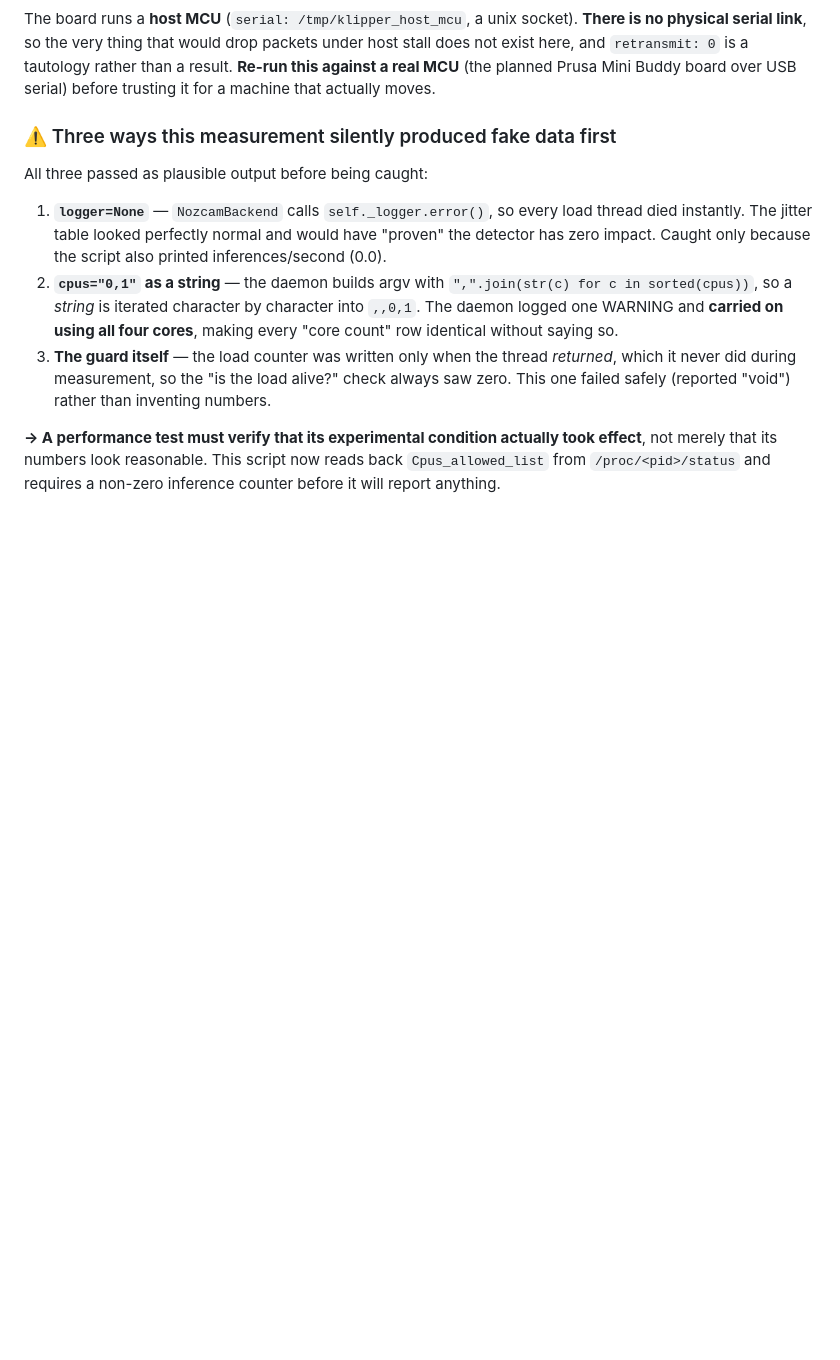
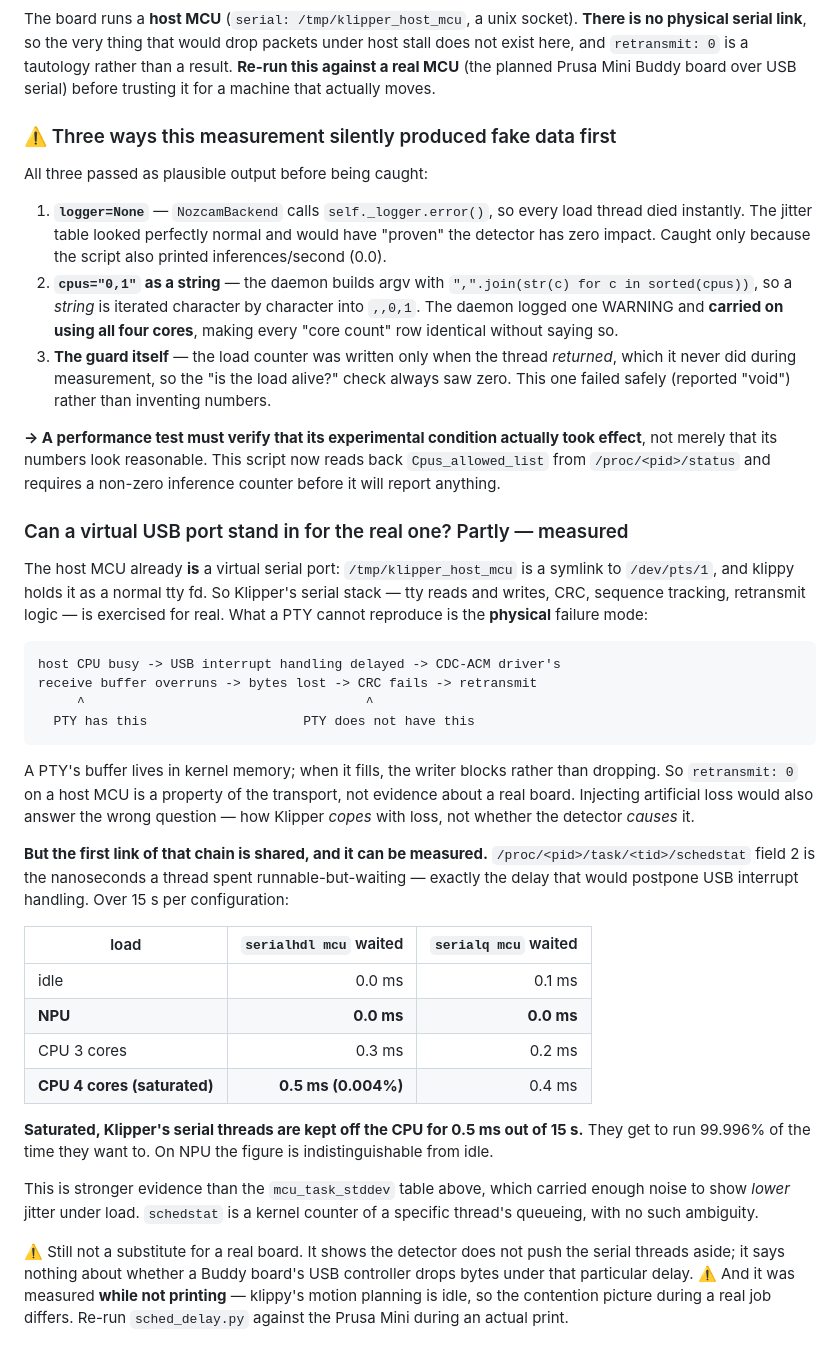
Before and after one commit to DrAlexLiu/moonraker-pinozcam, a Markdown page: docs/ARCHITECTURE.md, the part around the change. GitHub-like rendering; blank space fills up the shorter version.

Commit message:
Measure the shared link between a virtual and a real serial port
A PTY cannot reproduce USB's physical failure mode -- its buffer blocks
rather than drops -- so retransmit:0 on a host MCU says nothing about a
real board. But the first link in the chain, 'host busy delays the serial
thread', is shared, and schedstat measures it directly.

Saturated on all four cores, Klipper's serial threads wait 0.5 ms out of
15 s; on NPU the delay is indistinguishable from idle. That is a stronger
result than the mcu_task_stddev table, which carried enough noise to show
lower jitter under load than at rest.

Notes that this was measured while not printing, so klippy's motion
planning was idle and the contention picture during a real job differs.

````diff
--- a/docs/ARCHITECTURE.md
+++ b/docs/ARCHITECTURE.md
@@ -430,3 +430,51 @@ All three passed as plausible output before being caught:
 took effect**, not merely that its numbers look reasonable. This script now
 reads back `Cpus_allowed_list` from `/proc/<pid>/status` and requires a
 non-zero inference counter before it will report anything.
+
+### Can a virtual USB port stand in for the real one? Partly — measured
+
+The host MCU already **is** a virtual serial port: `/tmp/klipper_host_mcu`
+is a symlink to `/dev/pts/1`, and klippy holds it as a normal tty fd. So
+Klipper's serial stack — tty reads and writes, CRC, sequence tracking,
+retransmit logic — is exercised for real. What a PTY cannot reproduce is the
+**physical** failure mode:
+
+```
+host CPU busy -> USB interrupt handling delayed -> CDC-ACM driver's
+receive buffer overruns -> bytes lost -> CRC fails -> retransmit
+     ^                                    ^
+  PTY has this                    PTY does not have this
+```
+
+A PTY's buffer lives in kernel memory; when it fills, the writer blocks
+rather than dropping. So `retransmit: 0` on a host MCU is a property of the
+transport, not evidence about a real board. Injecting artificial loss would
+also answer the wrong question — how Klipper *copes* with loss, not whether
+the detector *causes* it.
+
+**But the first link of that chain is shared, and it can be measured.**
+`/proc/<pid>/task/<tid>/schedstat` field 2 is the nanoseconds a thread spent
+runnable-but-waiting — exactly the delay that would postpone USB interrupt
+handling. Over 15 s per configuration:
+
+| load | `serialhdl mcu` waited | `serialq mcu` waited |
+|---|---:|---:|
+| idle | 0.0 ms | 0.1 ms |
+| **NPU** | **0.0 ms** | **0.0 ms** |
+| CPU 3 cores | 0.3 ms | 0.2 ms |
+| **CPU 4 cores (saturated)** | **0.5 ms (0.004%)** | 0.4 ms |
+
+**Saturated, Klipper's serial threads are kept off the CPU for 0.5 ms out of
+15 s.** They get to run 99.996% of the time they want to. On NPU the figure
+is indistinguishable from idle.
+
+This is stronger evidence than the `mcu_task_stddev` table above, which
+carried enough noise to show *lower* jitter under load. `schedstat` is a
+kernel counter of a specific thread's queueing, with no such ambiguity.
+
+⚠️ Still not a substitute for a real board. It shows the detector does not
+push the serial threads aside; it says nothing about whether a Buddy board's
+USB controller drops bytes under that particular delay. ⚠️ And it was
+measured **while not printing** — klippy's motion planning is idle, so the
+contention picture during a real job differs. Re-run `sched_delay.py`
+against the Prusa Mini during an actual print.
````
